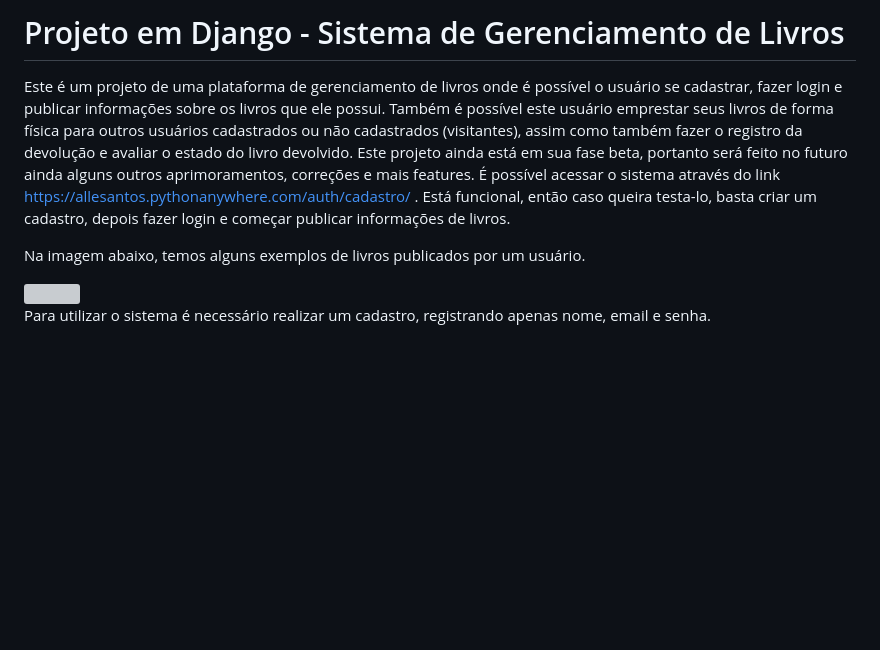
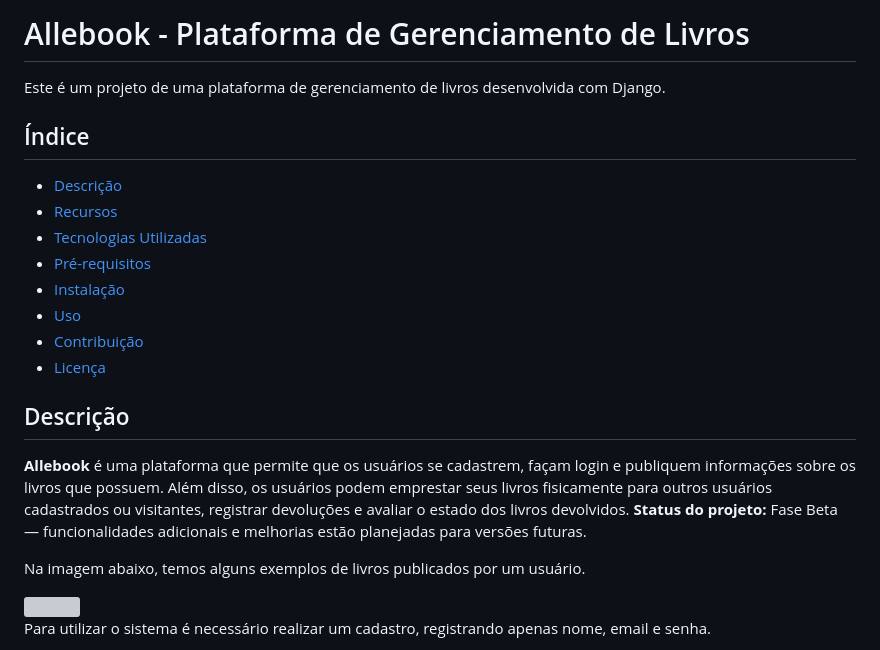
Before and after one commit to allesantos/Django-Plataforma-de-Gerenciamento-de-Livros, a Markdown page: README.md, the part around the change. Drawn GitHub-style; blank space fills up the shorter version; grey boxes are pictures that could not be loaded.

```diff
--- a/README.md
+++ b/README.md
@@ -1,6 +1,21 @@
-# Projeto em Django - Sistema de Gerenciamento de Livros
+# Allebook - Plataforma de Gerenciamento de Livros
 
-Este é um projeto de uma plataforma de gerenciamento de livros onde é possível o usuário se cadastrar, fazer login e publicar informações sobre os livros que ele possui. Também é possível este usuário emprestar seus livros de forma física para outros usuários cadastrados ou não cadastrados (visitantes), assim como também fazer o registro da devolução e avaliar o estado do livro devolvido. Este projeto ainda está em sua fase beta, portanto será feito no futuro ainda alguns outros aprimoramentos, correções e mais features. É possível acessar o sistema através do link https://allesantos.pythonanywhere.com/auth/cadastro/ . Está funcional, então caso queira testa-lo, basta criar um cadastro, depois fazer login e começar publicar informações de livros.
+Este é um projeto de uma plataforma de gerenciamento de livros desenvolvida com Django.
+
+## Índice
+- [Descrição](#Descrição)
+- [Recursos](#Recursos)
+- [Tecnologias Utilizadas](#Tecnologias)
+- [Pré-requisitos](#Pré-requisitos)
+- [Instalação](#Instalação)
+- [Uso](#Uso)
+- [Contribuição](#Contribuição)
+- [Licença](#Licença)
+
+## Descrição
+**Allebook** é uma plataforma que permite que os usuários se cadastrem, façam login e publiquem informações sobre os livros que possuem. Além disso, os usuários podem emprestar seus livros fisicamente para outros usuários cadastrados ou visitantes, registrar devoluções e avaliar o estado dos livros devolvidos.
+**Status do projeto:** Fase Beta — funcionalidades adicionais e melhorias estão planejadas para versões futuras.
+
 
 
 Na imagem abaixo, temos alguns exemplos de livros publicados por um usuário.
```
